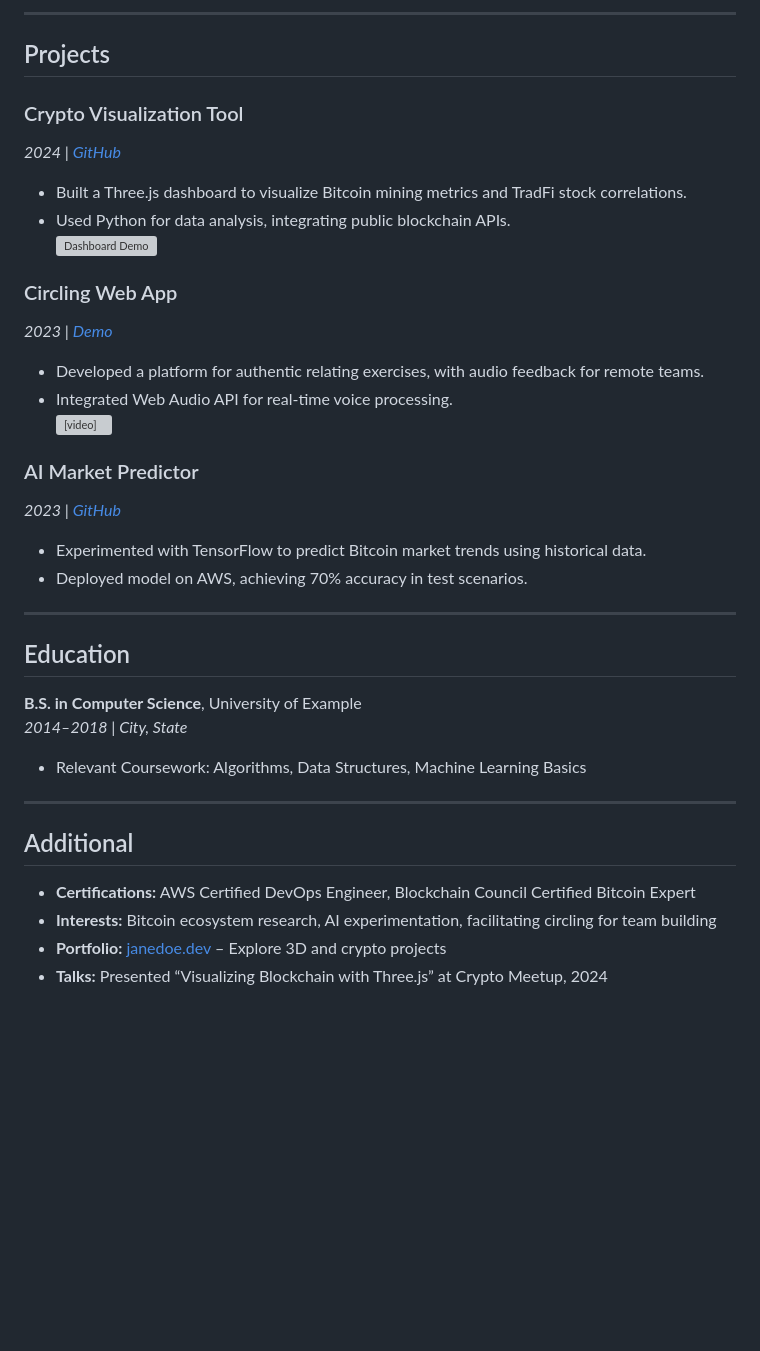
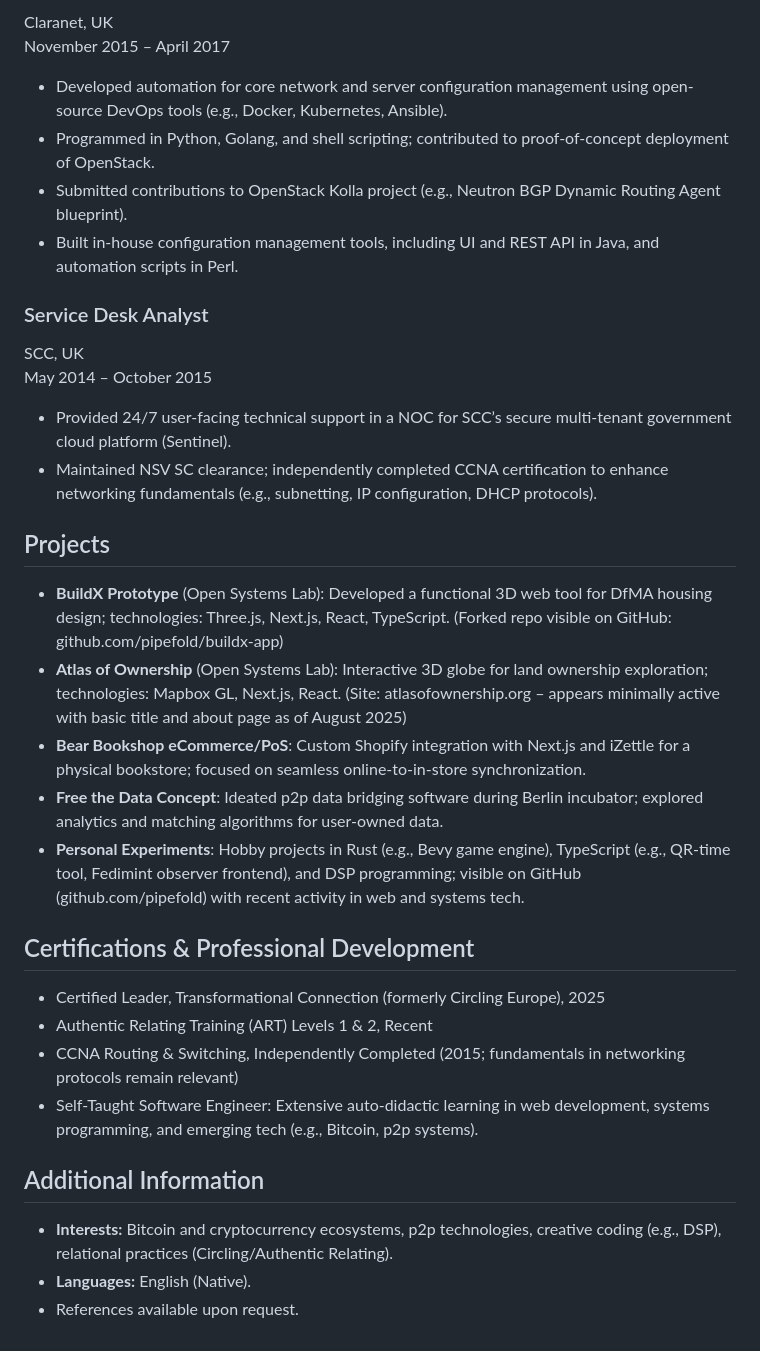
Before and after one commit to pipefold/oneilltom.com, a Markdown page: content/resume.md, the part around the change printed below. Drawn GitHub-style; blank space fills up the shorter version; grey boxes are pictures that could not be loaded.

Commit message:
feat(content): resume second draft

```diff
--- a/content/resume.md
+++ b/content/resume.md
@@ -43,45 +39,37 @@ _2018–2022 | New York, NY_
 
----
+Claranet, UK
+November 2015 – April 2017
+
+- Developed automation for core network and server configuration management using open-source DevOps tools (e.g., Docker, Kubernetes, Ansible).
+- Programmed in Python, Golang, and shell scripting; contributed to proof-of-concept deployment of OpenStack.
+- Submitted contributions to OpenStack Kolla project (e.g., Neutron BGP Dynamic Routing Agent blueprint).
+- Built in-house configuration management tools, including UI and REST API in Java, and automation scripts in Perl.
+
+### Service Desk Analyst
+
+SCC, UK
+May 2014 – October 2015
+
+- Provided 24/7 user-facing technical support in a NOC for SCC’s secure multi-tenant government cloud platform (Sentinel).
+- Maintained NSV SC clearance; independently completed CCNA certification to enhance networking fundamentals (e.g., subnetting, IP configuration, DHCP protocols).
 
 ## Projects
 
-### Crypto Visualization Tool
+- **BuildX Prototype** (Open Systems Lab): Developed a functional 3D web tool for DfMA housing design; technologies: Three.js, Next.js, React, TypeScript. (Forked repo visible on GitHub: github.com/pipefold/buildx-app)
+- **Atlas of Ownership** (Open Systems Lab): Interactive 3D globe for land ownership exploration; technologies: Mapbox GL, Next.js, React. (Site: atlasofownership.org – appears minimally active with basic title and about page as of August 2025)
+- **Bear Bookshop eCommerce/PoS**: Custom Shopify integration with Next.js and iZettle for a physical bookstore; focused on seamless online-to-in-store synchronization.
+- **Free the Data Concept**: Ideated p2p data bridging software during Berlin incubator; explored analytics and matching algorithms for user-owned data.
+- **Personal Experiments**: Hobby projects in Rust (e.g., Bevy game engine), TypeScript (e.g., QR-time tool, Fedimint observer frontend), and DSP programming; visible on GitHub (github.com/pipefold) with recent activity in web and systems tech.
 
-_2024 | [GitHub](https://github.com/janedoe/crypto-viz)_
+## Certifications & Professional Development
 
-- Built a Three.js dashboard to visualize Bitcoin mining metrics and TradFi stock correlations.
-- Used Python for data analysis, integrating public blockchain APIs.
-  ![Dashboard Demo](https://github.com/janedoe/resume/raw/main/assets/dashboard-demo.gif)
+- Certified Leader, Transformational Connection (formerly Circling Europe), 2025
+- Authentic Relating Training (ART) Levels 1 & 2, Recent
+- CCNA Routing & Switching, Independently Completed (2015; fundamentals in networking protocols remain relevant)
+- Self-Taught Software Engineer: Extensive auto-didactic learning in web development, systems programming, and emerging tech (e.g., Bitcoin, p2p systems).
 
-### Circling Web App
+## Additional Information
 
-_2023 | [Demo](https://janedoe.dev/circling)_
-
-- Developed a platform for authentic relating exercises, with audio feedback for remote teams.
-- Integrated Web Audio API for real-time voice processing.
-  <video src="https://github.com/janedoe/resume/raw/main/assets/circling-demo.mp4" width="400" controls></video>
-
-### AI Market Predictor
-
-_2023 | [GitHub](https://github.com/janedoe/ai-crypto)_
-
-- Experimented with TensorFlow to predict Bitcoin market trends using historical data.
-- Deployed model on AWS, achieving 70% accuracy in test scenarios.
-
----
-
-## Education
-
-**B.S. in Computer Science**, University of Example
-_2014–2018 | City, State_
-
-- Relevant Coursework: Algorithms, Data Structures, Machine Learning Basics
-
----
-
-## Additional
-
-- **Certifications:** AWS Certified DevOps Engineer, Blockchain Council Certified Bitcoin Expert
-- **Interests:** Bitcoin ecosystem research, AI experimentation, facilitating circling for team building
-- **Portfolio:** [janedoe.dev](https://janedoe.dev) – Explore 3D and crypto projects
-- **Talks:** Presented “Visualizing Blockchain with Three.js” at Crypto Meetup, 2024
+- **Interests:** Bitcoin and cryptocurrency ecosystems, p2p technologies, creative coding (e.g., DSP), relational practices (Circling/Authentic Relating).
+- **Languages:** English (Native).
+- References available upon request.
```
Also changed, not shown: other parts of content/resume.md (+23 -27 lines).
